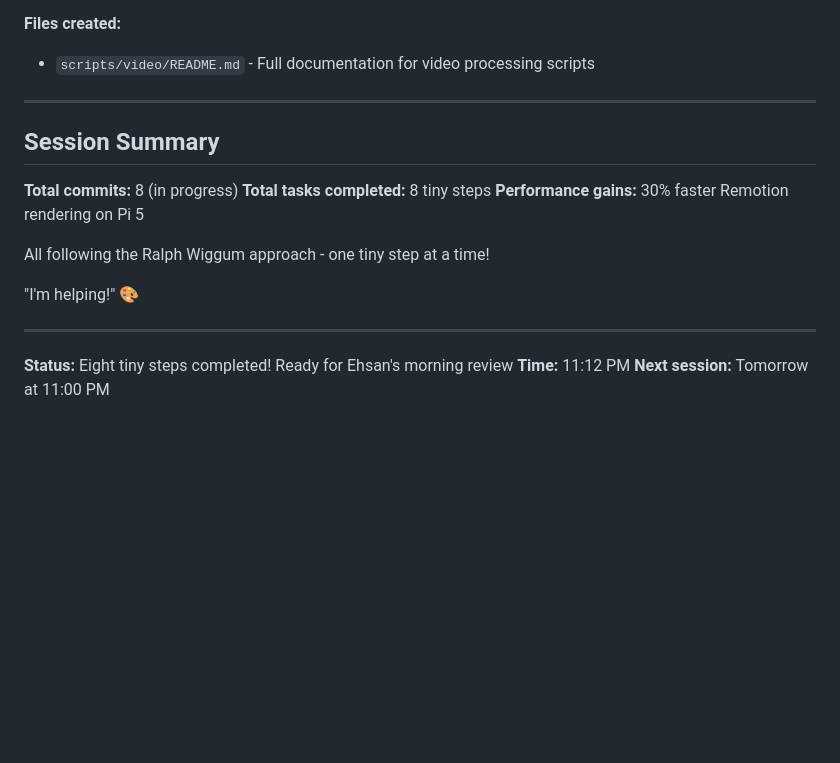
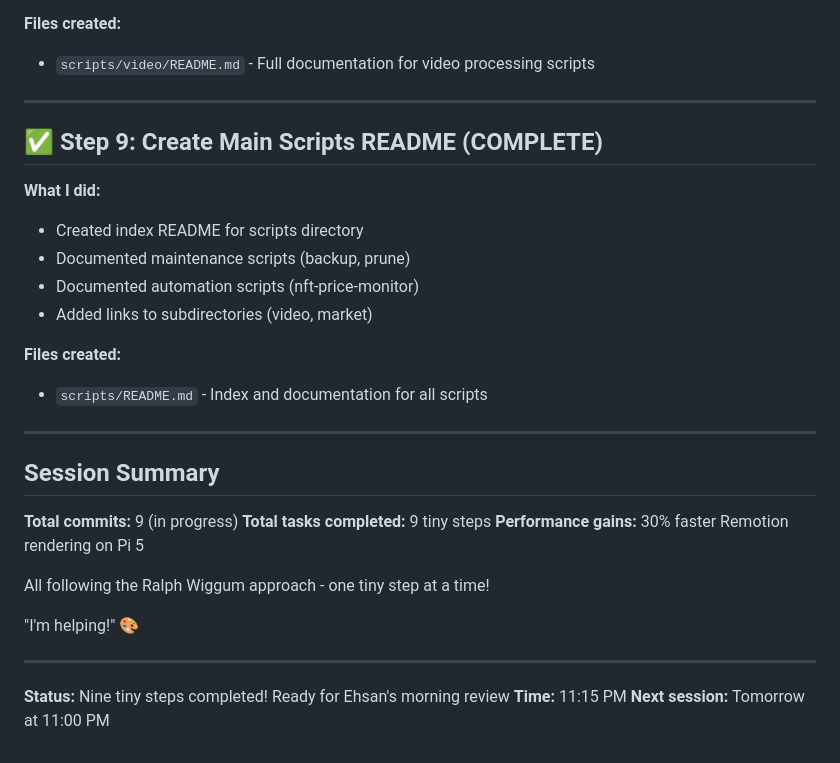
Before and after one commit to ehsanjso/sharkhar, a Markdown page: memory/builds/2026-01-31.md, the part around the change. Drawn GitHub-style; blank space fills up the shorter version.

```diff
--- a/memory/builds/2026-01-31.md
+++ b/memory/builds/2026-01-31.md
@@ -147,10 +147,23 @@ npm run render:pi TextTitle out/video.mp4
 
 ---
 
+## ✅ Step 9: Create Main Scripts README (COMPLETE)
+
+**What I did:**
+- Created index README for scripts directory
+- Documented maintenance scripts (backup, prune)
+- Documented automation scripts (nft-price-monitor)
+- Added links to subdirectories (video, market)
+
+**Files created:**
+- `scripts/README.md` - Index and documentation for all scripts
+
+---
+
 ## Session Summary
 
-**Total commits:** 8 (in progress)
-**Total tasks completed:** 8 tiny steps
+**Total commits:** 9 (in progress)
+**Total tasks completed:** 9 tiny steps
 **Performance gains:** 30% faster Remotion rendering on Pi 5
 
 All following the Ralph Wiggum approach - one tiny step at a time!
@@ -159,6 +172,6 @@ All following the Ralph Wiggum approach - one tiny step at a time!
 
 ---
 
-**Status:** Eight tiny steps completed! Ready for Ehsan's morning review
-**Time:** 11:12 PM
+**Status:** Nine tiny steps completed! Ready for Ehsan's morning review
+**Time:** 11:15 PM
 **Next session:** Tomorrow at 11:00 PM
```
Also changed, not shown: scripts/README.md (added, +44 -0 lines).
